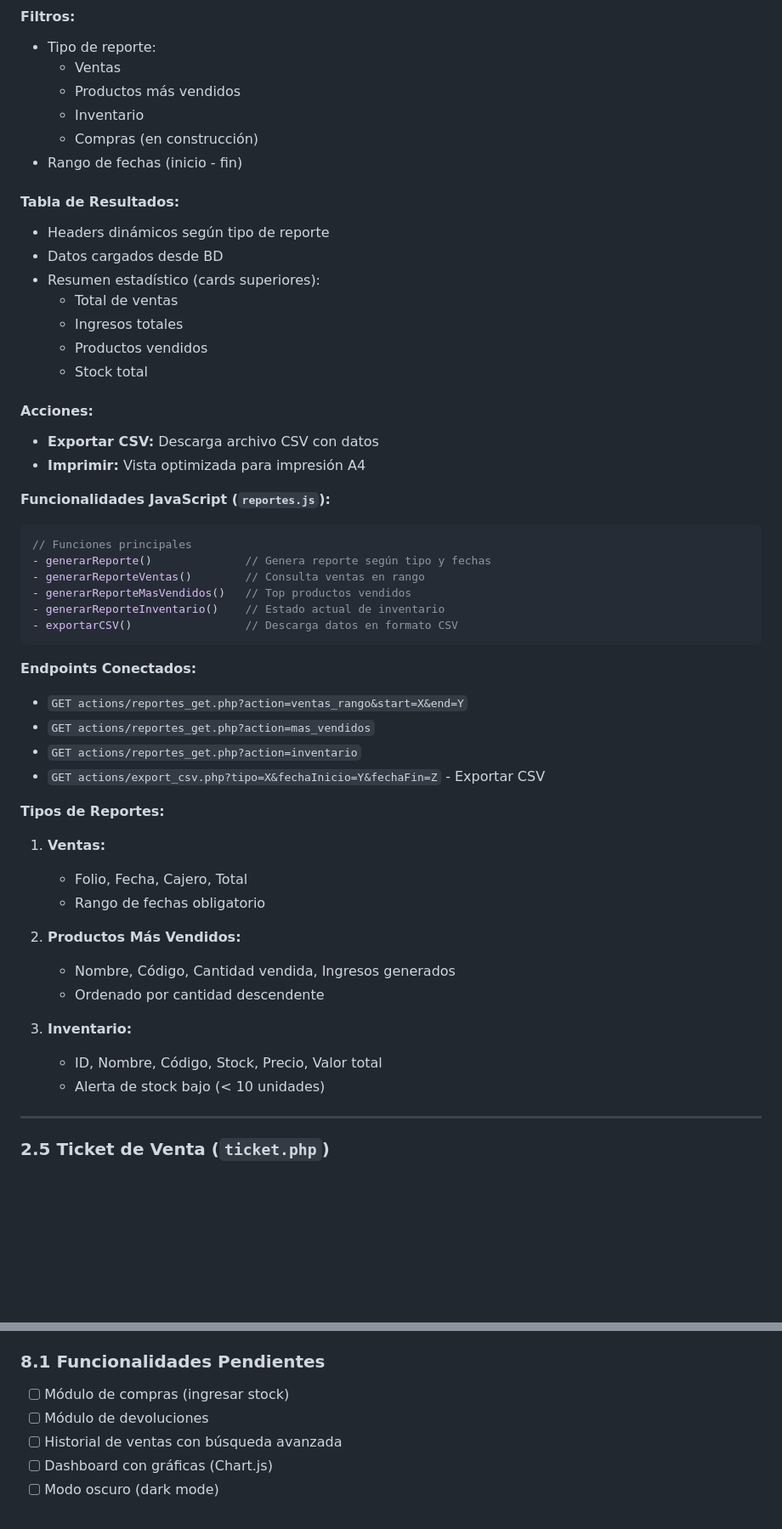
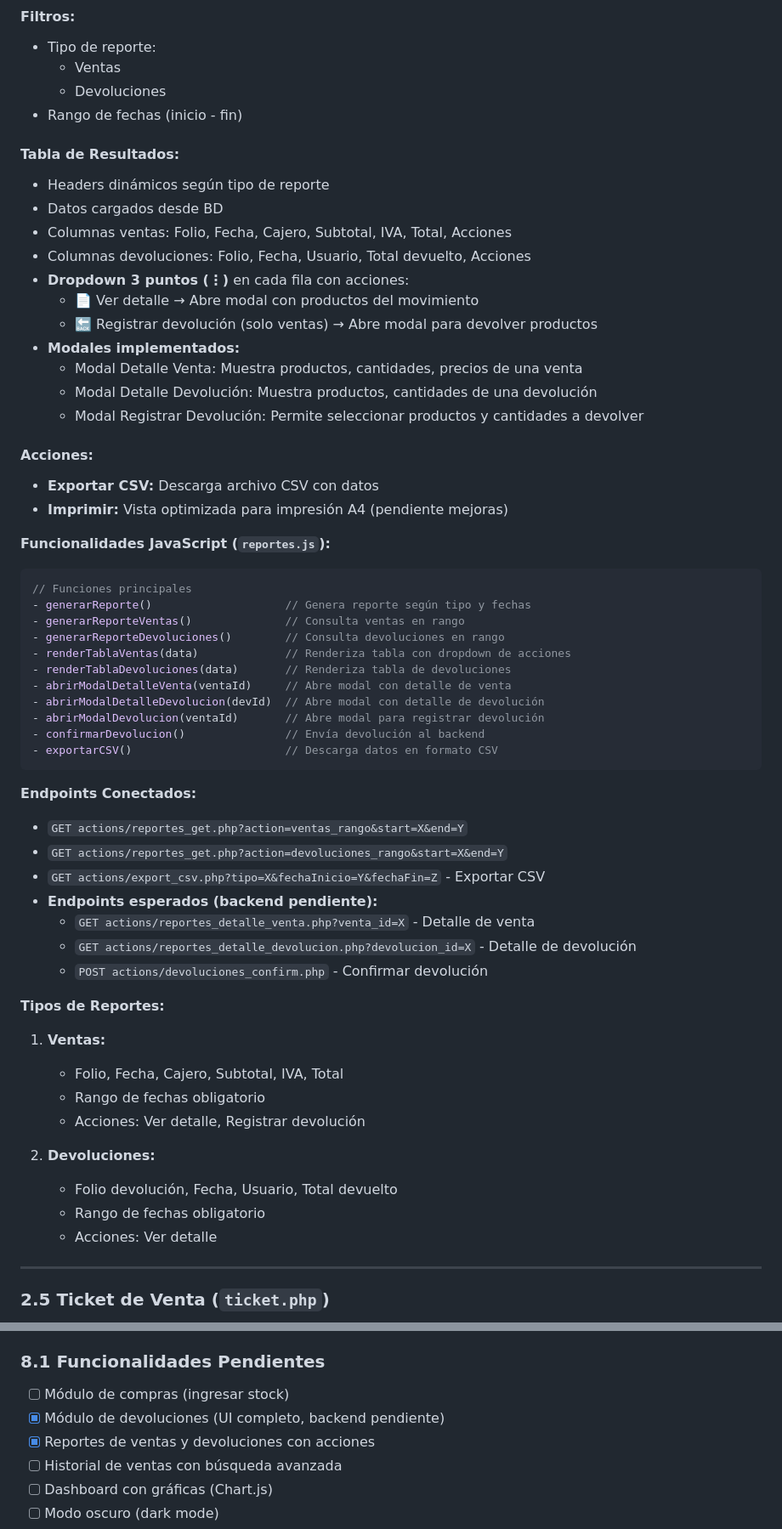
Before and after one commit to Alvaro-Calleros/papeleria-pos-sigma, a Markdown page: docs/FRONTEND-DOCUMENTACION.md, 2 parts joined by grey strips. Shown at 85% size. Rendered like a GitHub page; blank space fills up the shorter version.

Commit message:
docs: actualizar documentacion frontend con modal edicion y reportes devoluciones

````diff
--- a/docs/FRONTEND-DOCUMENTACION.md
+++ b/docs/FRONTEND-DOCUMENTACION.md
@@ -201,54 +214,62 @@ index.php (POS - Punto de Venta)
 #### Filtros:
 - Tipo de reporte:
   - Ventas
-  - Productos más vendidos
-  - Inventario
-  - Compras (en construcción)
+  - Devoluciones
 - Rango de fechas (inicio - fin)
 
 #### Tabla de Resultados:
 - Headers dinámicos según tipo de reporte
 - Datos cargados desde BD
-- Resumen estadístico (cards superiores):
-  - Total de ventas
-  - Ingresos totales
-  - Productos vendidos
-  - Stock total
+- Columnas ventas: Folio, Fecha, Cajero, Subtotal, IVA, Total, Acciones
+- Columnas devoluciones: Folio, Fecha, Usuario, Total devuelto, Acciones
+- **Dropdown 3 puntos (⋮)** en cada fila con acciones:
+  - 📄 Ver detalle → Abre modal con productos del movimiento
+  - 🔙 Registrar devolución (solo ventas) → Abre modal para devolver productos
+- **Modales implementados:**
+  - Modal Detalle Venta: Muestra productos, cantidades, precios de una venta
+  - Modal Detalle Devolución: Muestra productos, cantidades de una devolución
+  - Modal Registrar Devolución: Permite seleccionar productos y cantidades a devolver
 
 #### Acciones:
 - **Exportar CSV:** Descarga archivo CSV con datos
-- **Imprimir:** Vista optimizada para impresión A4
+- **Imprimir:** Vista optimizada para impresión A4 (pendiente mejoras)
 
 **Funcionalidades JavaScript (`reportes.js`):**
 
 ```javascript
 // Funciones principales
-- generarReporte()              // Genera reporte según tipo y fechas
-- generarReporteVentas()        // Consulta ventas en rango
-- generarReporteMasVendidos()   // Top productos vendidos
-- generarReporteInventario()    // Estado actual de inventario
-- exportarCSV()                 // Descarga datos en formato CSV
+- generarReporte()                    // Genera reporte según tipo y fechas
+- generarReporteVentas()              // Consulta ventas en rango
+- generarReporteDevoluciones()        // Consulta devoluciones en rango
+- renderTablaVentas(data)             // Renderiza tabla con dropdown de acciones
+- renderTablaDevoluciones(data)       // Renderiza tabla de devoluciones
+- abrirModalDetalleVenta(ventaId)     // Abre modal con detalle de venta
+- abrirModalDetalleDevolucion(devId)  // Abre modal con detalle de devolución
+- abrirModalDevolucion(ventaId)       // Abre modal para registrar devolución
+- confirmarDevolucion()               // Envía devolución al backend
+- exportarCSV()                       // Descarga datos en formato CSV
 ```
 
 **Endpoints Conectados:**
 - `GET actions/reportes_get.php?action=ventas_rango&start=X&end=Y`
-- `GET actions/reportes_get.php?action=mas_vendidos`
-- `GET actions/reportes_get.php?action=inventario`
+- `GET actions/reportes_get.php?action=devoluciones_rango&start=X&end=Y`
 - `GET actions/export_csv.php?tipo=X&fechaInicio=Y&fechaFin=Z` - Exportar CSV
+- **Endpoints esperados (backend pendiente):**
+  - `GET actions/reportes_detalle_venta.php?venta_id=X` - Detalle de venta
+  - `GET actions/reportes_detalle_devolucion.php?devolucion_id=X` - Detalle de devolución
+  - `POST actions/devoluciones_confirm.php` - Confirmar devolución
 
 **Tipos de Reportes:**
 
 1. **Ventas:**
-   - Folio, Fecha, Cajero, Total
+   - Folio, Fecha, Cajero, Subtotal, IVA, Total
    - Rango de fechas obligatorio
+   - Acciones: Ver detalle, Registrar devolución
 
-2. **Productos Más Vendidos:**
-   - Nombre, Código, Cantidad vendida, Ingresos generados
-   - Ordenado por cantidad descendente
-
-3. **Inventario:**
-   - ID, Nombre, Código, Stock, Precio, Valor total
-   - Alerta de stock bajo (< 10 unidades)
+2. **Devoluciones:**
+   - Folio devolución, Fecha, Usuario, Total devuelto
+   - Rango de fechas obligatorio
+   - Acciones: Ver detalle
 
 ---
 
@@ -516,7 +540,8 @@ ticket.php    → require 'auth_user.php'
 
 ### 8.1 Funcionalidades Pendientes
 - [ ] Módulo de compras (ingresar stock)
-- [ ] Módulo de devoluciones
+- [x] Módulo de devoluciones (UI completo, backend pendiente)
+- [x] Reportes de ventas y devoluciones con acciones
 - [ ] Historial de ventas con búsqueda avanzada
 - [ ] Dashboard con gráficas (Chart.js)
 - [ ] Modo oscuro (dark mode)
````
Also changed, not shown: other parts of docs/FRONTEND-DOCUMENTACION.md (+29 -13 lines).
